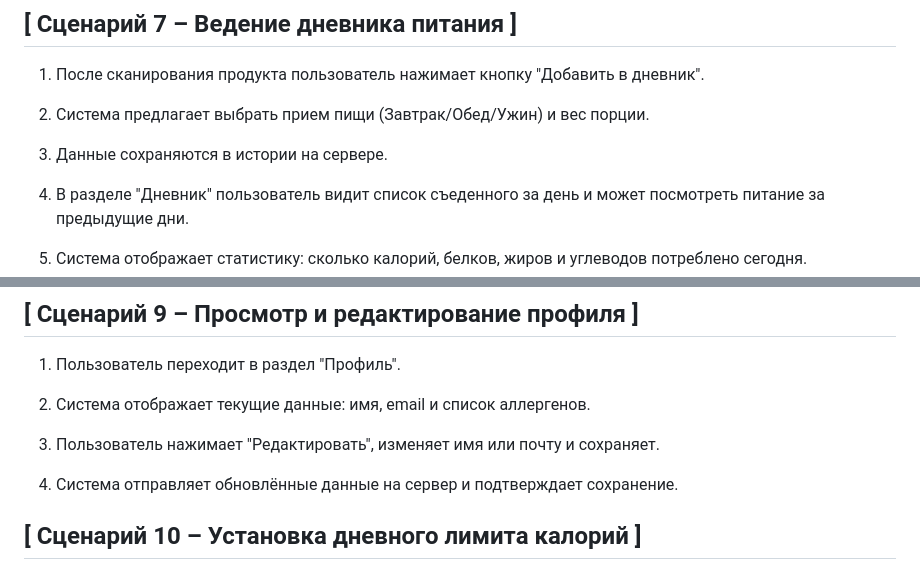
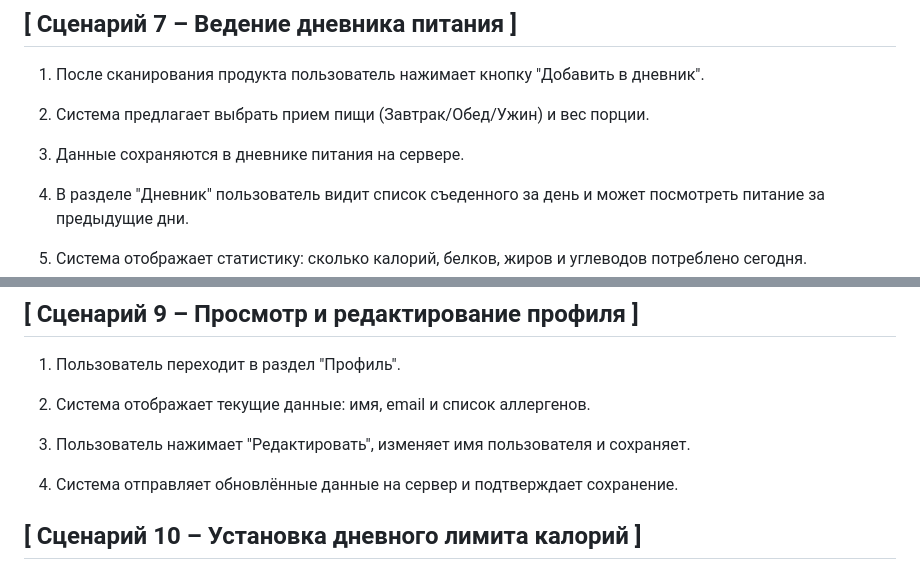
Before and after one commit to yaroslavsdev/NutriScan, a Markdown page: yamsafronov_userscripts.md, 2 parts joined by grey strips. Drawn GitHub-style.

Commit message:
Update userscripts v1.3

```diff
--- a/yamsafronov_userscripts.md
+++ b/yamsafronov_userscripts.md
@@ -84,7 +84,7 @@
 
 2. Система предлагает выбрать прием пищи (Завтрак/Обед/Ужин) и вес порции.
 
-3. Данные сохраняются в истории на сервере.
+3. Данные сохраняются в дневнике питания на сервере.
 
 4. В разделе "Дневник" пользователь видит список съеденного за день и может посмотреть питание за предыдущие дни.
 
@@ -108,7 +108,7 @@
 
 2. Система отображает текущие данные: имя, email и список аллергенов.
 
-3. Пользователь нажимает "Редактировать", изменяет имя или почту и сохраняет.
+3. Пользователь нажимает "Редактировать", изменяет имя пользователя и сохраняет.
 
 4. Система отправляет обновлённые данные на сервер и подтверждает сохранение.
 
```
